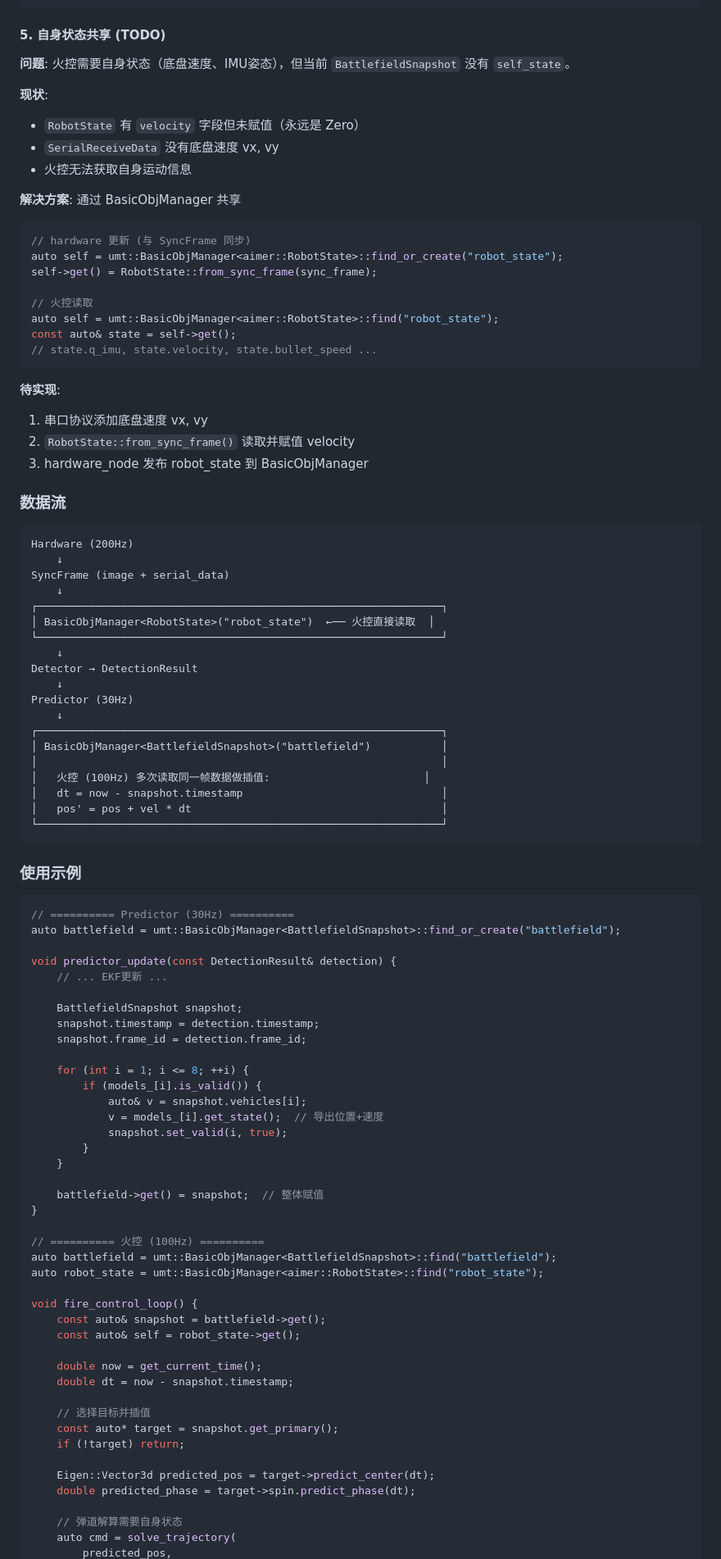
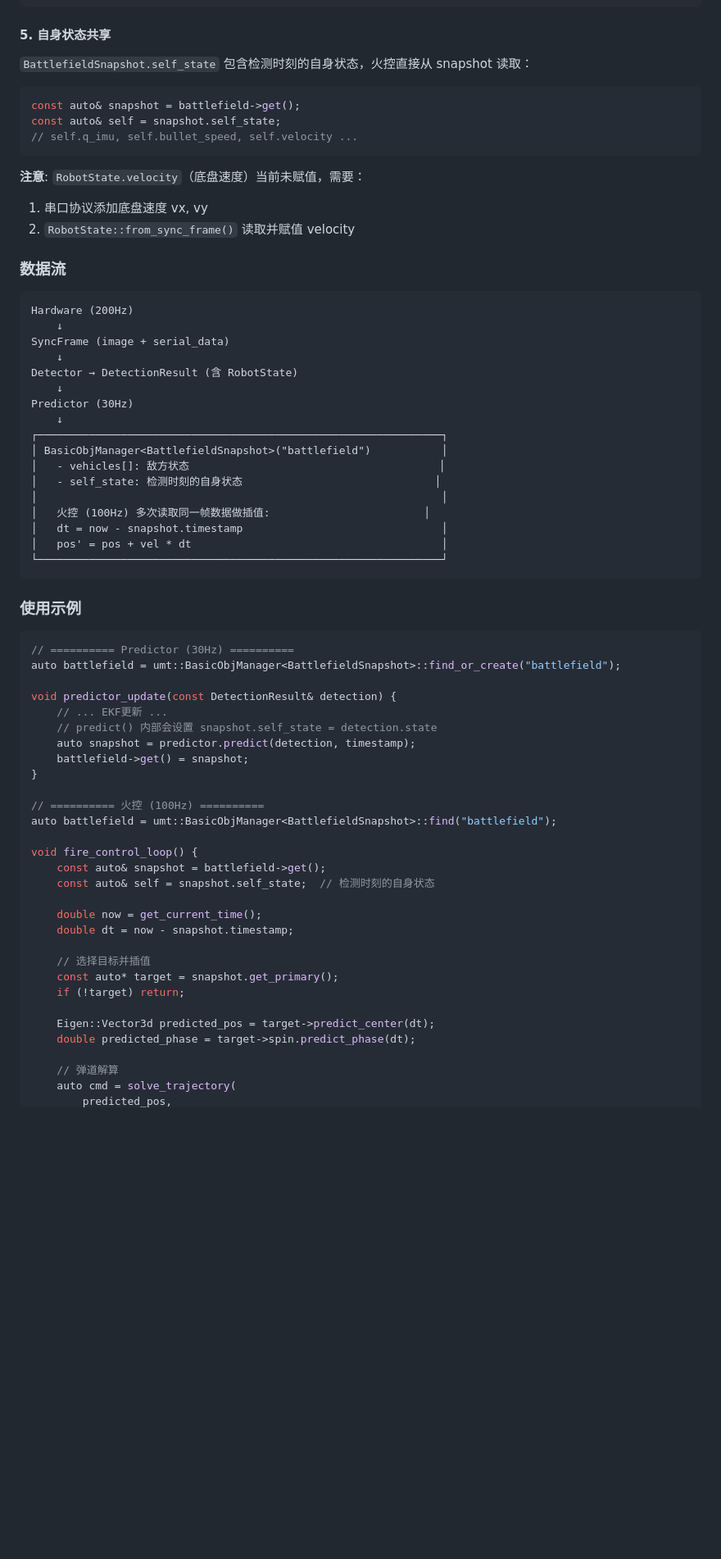
Before and after one commit to Misaka21/RMCV, a Markdown page: CLAUDE.md, the part around one of its changes. Shown at 82% size. Drawn GitHub-style; blank space fills up the shorter version.

Commit message:
📝 docs: 更新CLAUDE.md self_state已实现

````diff
--- a/CLAUDE.md
+++ b/CLAUDE.md
@@ -885,31 +885,18 @@ struct BattlefieldSnapshot {
 };
 ```
 
-#### 5. 自身状态共享 (TODO)
+#### 5. 自身状态共享
 
-**问题**: 火控需要自身状态（底盘速度、IMU姿态），但当前 `BattlefieldSnapshot` 没有 `self_state`。
-
-**现状**:
-- `RobotState` 有 `velocity` 字段但未赋值（永远是 Zero）
-- `SerialReceiveData` 没有底盘速度 vx, vy
-- 火控无法获取自身运动信息
-
-**解决方案**: 通过 BasicObjManager 共享
+`BattlefieldSnapshot.self_state` 包含检测时刻的自身状态，火控直接从 snapshot 读取：
 ```cpp
-// hardware 更新 (与 SyncFrame 同步)
-auto self = umt::BasicObjManager<aimer::RobotState>::find_or_create("robot_state");
-self->get() = RobotState::from_sync_frame(sync_frame);
-
-// 火控读取
-auto self = umt::BasicObjManager<aimer::RobotState>::find("robot_state");
-const auto& state = self->get();
-// state.q_imu, state.velocity, state.bullet_speed ...
+const auto& snapshot = battlefield->get();
+const auto& self = snapshot.self_state;
+// self.q_imu, self.bullet_speed, self.velocity ...
 ```
 
-**待实现**:
+**注意**: `RobotState.velocity`（底盘速度）当前未赋值，需要：
 1. 串口协议添加底盘速度 vx, vy
 2. `RobotState::from_sync_frame()` 读取并赋值 velocity
-3. hardware_node 发布 robot_state 到 BasicObjManager
 
 ### 数据流
 ```
@@ -917,16 +904,14 @@ Hardware (200Hz)
     ↓
 SyncFrame (image + serial_data)
     ↓
-┌───────────────────────────────────────────────────────────────┐
-│ BasicObjManager<RobotState>("robot_state")  ←── 火控直接读取  │
-└───────────────────────────────────────────────────────────────┘
-    ↓
-Detector → DetectionResult
+Detector → DetectionResult (含 RobotState)
     ↓
 Predictor (30Hz)
     ↓
 ┌───────────────────────────────────────────────────────────────┐
 │ BasicObjManager<BattlefieldSnapshot>("battlefield")           │
+│   - vehicles[]: 敌方状态                                       │
+│   - self_state: 检测时刻的自身状态                              │
 │                                                               │
 │   火控 (100Hz) 多次读取同一帧数据做插值:                        │
 │   dt = now - snapshot.timestamp                               │
@@ -941,29 +926,17 @@ auto battlefield = umt::BasicObjManager<BattlefieldSnapshot>::find_or_create("ba
 
 void predictor_update(const DetectionResult& detection) {
     // ... EKF更新 ...
-
-    BattlefieldSnapshot snapshot;
-    snapshot.timestamp = detection.timestamp;
-    snapshot.frame_id = detection.frame_id;
-
-    for (int i = 1; i <= 8; ++i) {
-        if (models_[i].is_valid()) {
-            auto& v = snapshot.vehicles[i];
-            v = models_[i].get_state();  // 导出位置+速度
-            snapshot.set_valid(i, true);
-        }
-    }
-
-    battlefield->get() = snapshot;  // 整体赋值
+    // predict() 内部会设置 snapshot.self_state = detection.state
+    auto snapshot = predictor.predict(detection, timestamp);
+    battlefield->get() = snapshot;
 }
 
 // ========== 火控 (100Hz) ==========
 auto battlefield = umt::BasicObjManager<BattlefieldSnapshot>::find("battlefield");
-auto robot_state = umt::BasicObjManager<aimer::RobotState>::find("robot_state");
 
 void fire_control_loop() {
     const auto& snapshot = battlefield->get();
-    const auto& self = robot_state->get();
+    const auto& self = snapshot.self_state;  // 检测时刻的自身状态
 
     double now = get_current_time();
     double dt = now - snapshot.timestamp;
@@ -975,6 +948,6 @@ void fire_control_loop() {
     Eigen::Vector3d predicted_pos = target->predict_center(dt);
     double predicted_phase = target->spin.predict_phase(dt);
 
-    // 弹道解算需要自身状态
+    // 弹道解算
     auto cmd = solve_trajectory(
         predicted_pos,
````
Also changed, not shown: other parts of CLAUDE.md (+1 -1 lines).
